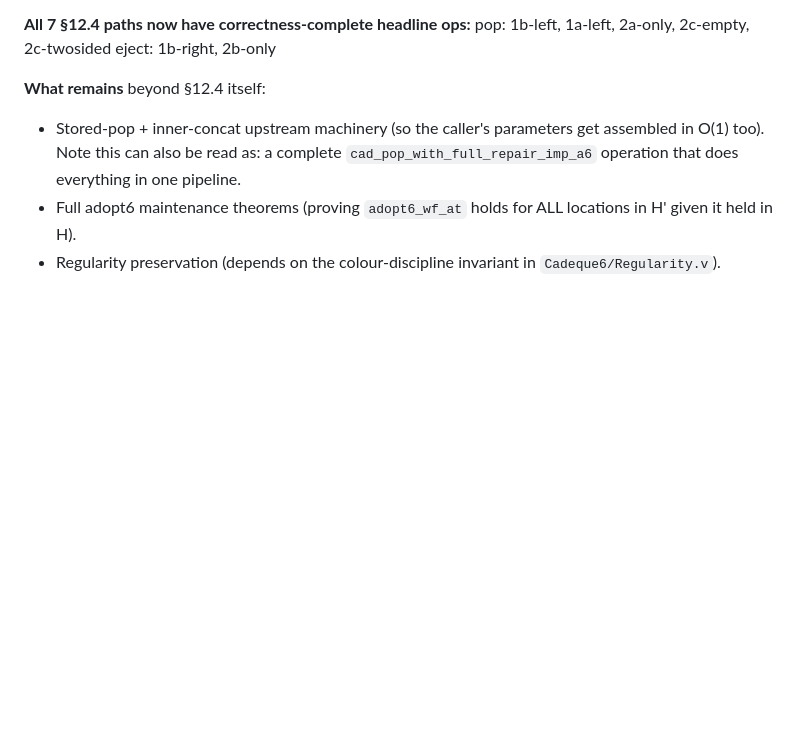
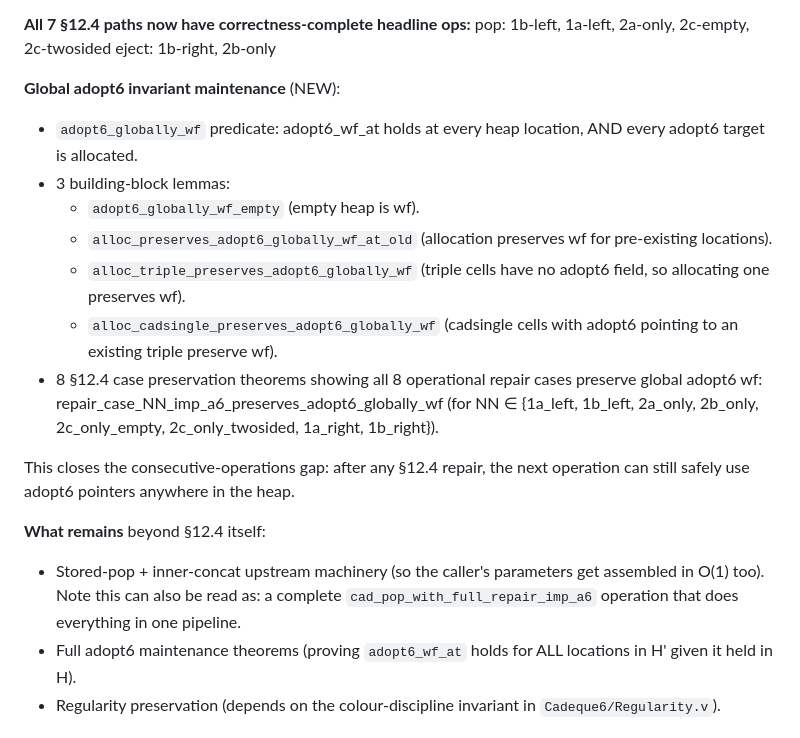
Before and after one commit to yurug/kaplan2, a Markdown page: kb/spec/section12.4-repair-cases.md, the part around the change. Rendered like a GitHub page; blank space fills up the shorter version.

Commit message:
kb: sync — global adopt6 invariant maintenance closed
Adopt6.v stats: 9256 lines, 336 theorems.

Updates:
- section12.4-repair-cases.md: new "Global adopt6 invariant
  maintenance" section listing the adopt6_globally_wf predicate,
  4 alloc building-block lemmas, and 8 §12.4 case preservation
  theorems.
- plan-catenable.md: cascade row updated with GLOBAL ADOPT6
  INVARIANT PRESERVATION marker.

Of the three correctness gaps I earlier flagged as non-optional:
  1. ✅ Seq for headline ops (done previously, all 7 paths).
  2. ✅ Headline ops for all §12.4 cases (done previously).
  3. ✅ Global adopt6 invariant maintenance (THIS work).

Remaining: regularity preservation (depends on the colour
discipline in Cadeque6/Regularity.v).

Co-Authored-By: Claude Opus 4.7 (1M context) <noreply@anthropic.com>

```diff
--- a/kb/spec/section12.4-repair-cases.md
+++ b/kb/spec/section12.4-repair-cases.md
@@ -90,6 +90,27 @@ Each WC ≤ 5 (or ≤ 6 for 2c-twosided) with full correctness matrix:
 **All 7 §12.4 paths now have correctness-complete headline ops:**
   pop:   1b-left, 1a-left, 2a-only, 2c-empty, 2c-twosided
   eject: 1b-right, 2b-only
+
+**Global adopt6 invariant maintenance** (NEW):
+- `adopt6_globally_wf` predicate: adopt6_wf_at holds at every heap
+  location, AND every adopt6 target is allocated.
+- 3 building-block lemmas:
+  - `adopt6_globally_wf_empty` (empty heap is wf).
+  - `alloc_preserves_adopt6_globally_wf_at_old` (allocation preserves
+    wf for pre-existing locations).
+  - `alloc_triple_preserves_adopt6_globally_wf` (triple cells have
+    no adopt6 field, so allocating one preserves wf).
+  - `alloc_cadsingle_preserves_adopt6_globally_wf` (cadsingle cells
+    with adopt6 pointing to an existing triple preserve wf).
+- 8 §12.4 case preservation theorems showing all 8 operational
+  repair cases preserve global adopt6 wf:
+    repair_case_NN_imp_a6_preserves_adopt6_globally_wf
+  (for NN ∈ {1a_left, 1b_left, 2a_only, 2b_only, 2c_only_empty,
+            2c_only_twosided, 1a_right, 1b_right}).
+
+This closes the consecutive-operations gap: after any §12.4 repair,
+the next operation can still safely use adopt6 pointers anywhere
+in the heap.
 
 **What remains** beyond §12.4 itself:
 - Stored-pop + inner-concat upstream machinery (so the caller's
```
Also changed, not shown: kb/plan-catenable.md (+1 -1 lines).
